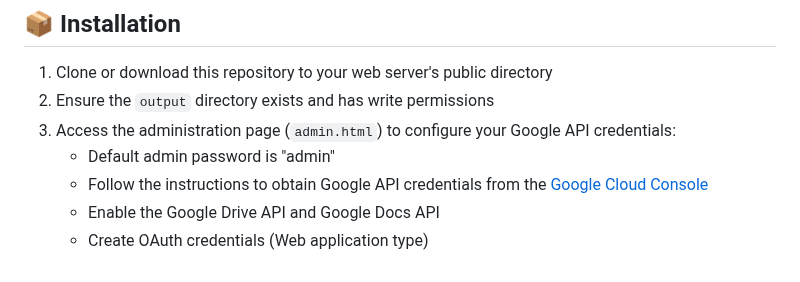
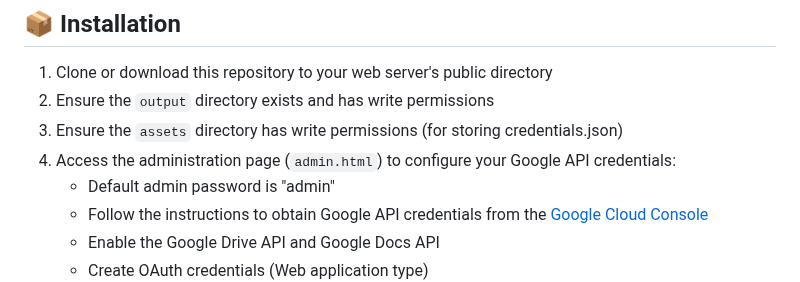
Before and after one commit to gbousqu/create_html_from_gdoc, a Markdown page: README.md, the part around the change. Drawn GitHub-style.

Commit message:
Update README.md to include permissions requirement for assets directory and reorder setup instructions

```diff
--- a/README.md
+++ b/README.md
@@ -71,7 +71,8 @@ This web application converts Google Docs documents with tabs and nested tabs in
 
 1. Clone or download this repository to your web server's public directory
 2. Ensure the `output` directory exists and has write permissions
-3. Access the administration page (`admin.html`) to configure your Google API credentials:
+3. Ensure the `assets` directory has write permissions (for storing credentials.json)
+4. Access the administration page (`admin.html`) to configure your Google API credentials:
    - Default admin password is "admin"
    - Follow the instructions to obtain Google API credentials from the [Google Cloud Console](https://console.cloud.google.com/)
    - Enable the Google Drive API and Google Docs API
```
